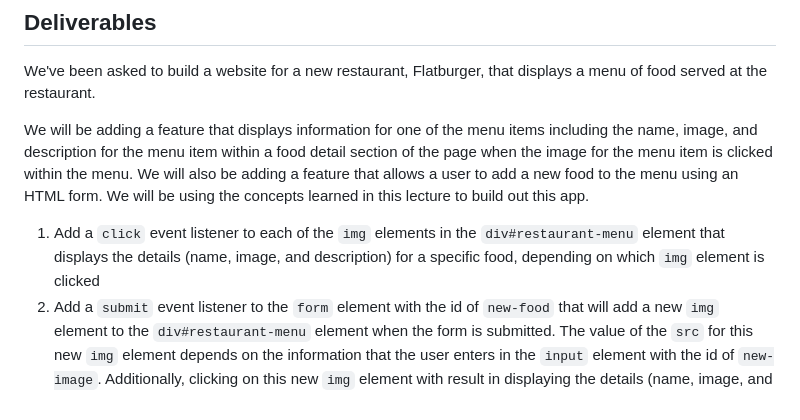
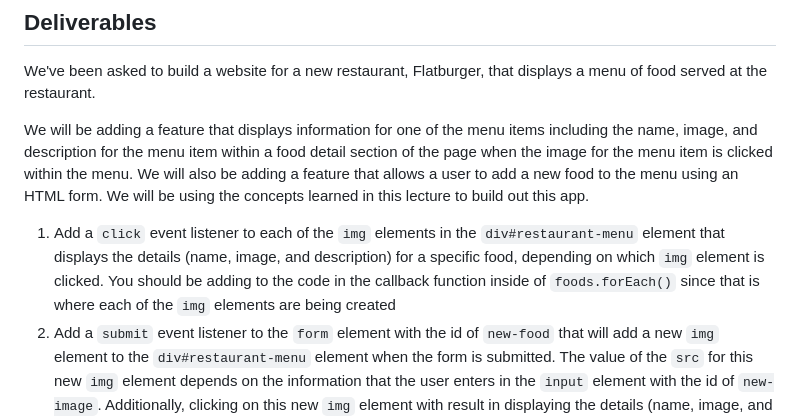
Before and after one commit to RikkuX491/EAST-SE-111323-Phase-1, a Markdown page: README.md, the part around the change. GitHub-like rendering.

Commit message:
Updated deliverable # 1

```diff
--- a/README.md
+++ b/README.md
@@ -10,7 +10,7 @@ We've been asked to build a website for a new restaurant, Flatburger, that displ
 
 We will be adding a feature that displays information for one of the menu items including the name, image, and description for the menu item within a food detail section of the page when the image for the menu item is clicked within the menu. We will also be adding a feature that allows a user to add a new food to the menu using an HTML form. We will be using the concepts learned in this lecture to build out this app.
 
-1. Add a `click` event listener to each of the `img` elements in the `div#restaurant-menu` element that displays the details (name, image, and description) for a specific food, depending on which `img` element is clicked
+1. Add a `click` event listener to each of the `img` elements in the `div#restaurant-menu` element that displays the details (name, image, and description) for a specific food, depending on which `img` element is clicked. You should be adding to the code in the callback function inside of `foods.forEach()` since that is where each of the `img` elements are being created
 2. Add a `submit` event listener to the `form` element with the id of `new-food` that will add a new `img` element to the `div#restaurant-menu` element when the form is submitted. The value of the `src` for this new `img` element depends on the information that the user enters in the `input` element with the id of `new-image`. Additionally, clicking on this new `img` element with result in displaying the details (name, image, and description) for that food. You will need to use the information that the user enters in the `input` elements with the ids of `new-name`, `new-image`, and `new-description` to fully build out this feature. Don't forget to use the `.preventDefault()` method to prevent the page from refreshing when the form is submitted
 
 
```
